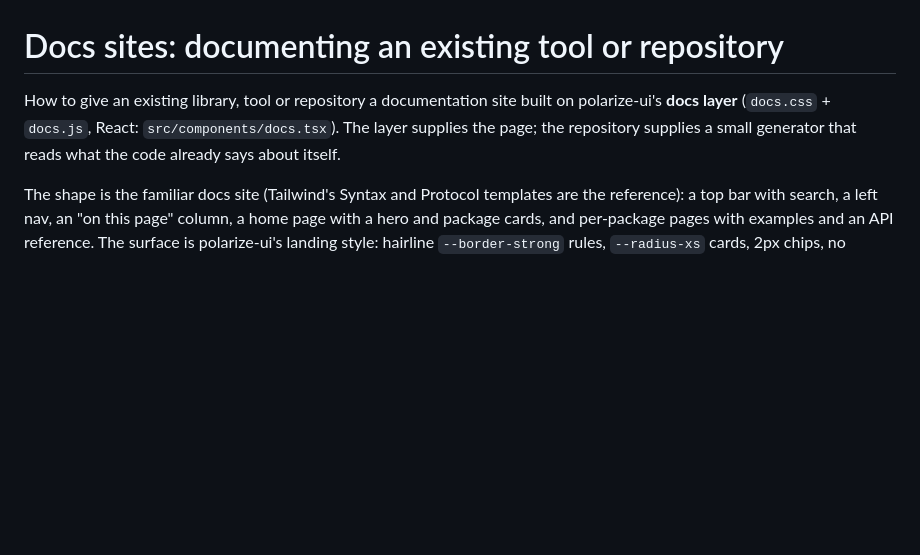
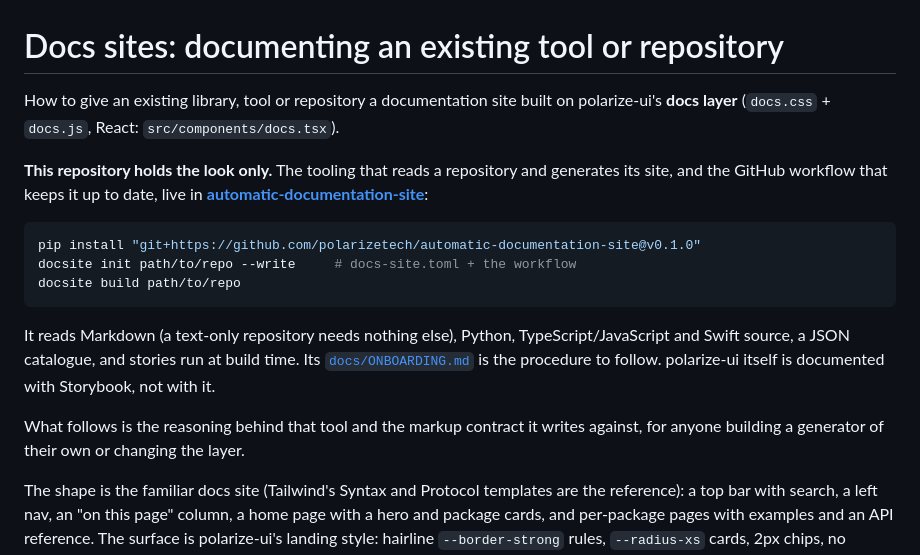
Before and after one commit to polarizetech/polarize-ui, a Markdown page: DOCS-SITES.md, the part around one of its changes. Rendered like a GitHub page; blank space fills up the shorter version.

````diff
--- a/DOCS-SITES.md
+++ b/DOCS-SITES.md
@@ -1,8 +1,25 @@
 # Docs sites: documenting an existing tool or repository
 
 How to give an existing library, tool or repository a documentation site built on polarize-ui's
-**docs layer** (`docs.css` + `docs.js`, React: `src/components/docs.tsx`). The layer supplies the
-page; the repository supplies a small generator that reads what the code already says about itself.
+**docs layer** (`docs.css` + `docs.js`, React: `src/components/docs.tsx`).
+
+**This repository holds the look only.** The tooling that reads a repository and generates its
+site, and the GitHub workflow that keeps it up to date, live in
+**[automatic-documentation-site](https://github.com/polarizetech/automatic-documentation-site)**:
+
+```bash
+pip install "git+https://github.com/polarizetech/automatic-documentation-site@v0.1.0"
+docsite init path/to/repo --write     # docs-site.toml + the workflow
+docsite build path/to/repo
+```
+
+It reads Markdown (a text-only repository needs nothing else), Python, TypeScript/JavaScript and
+Swift source, a JSON catalogue, and stories run at build time. Its
+[`docs/ONBOARDING.md`](https://github.com/polarizetech/automatic-documentation-site/blob/main/docs/ONBOARDING.md)
+is the procedure to follow. polarize-ui itself is documented with Storybook, not with it.
+
+What follows is the reasoning behind that tool and the markup contract it writes against, for
+anyone building a generator of their own or changing the layer.
 
 The shape is the familiar docs site (Tailwind's Syntax and Protocol templates are the reference):
 a top bar with search, a left nav, an "on this page" column, a home page with a hero and package
````
Also changed, not shown: other parts of DOCS-SITES.md (+8 -46 lines).
